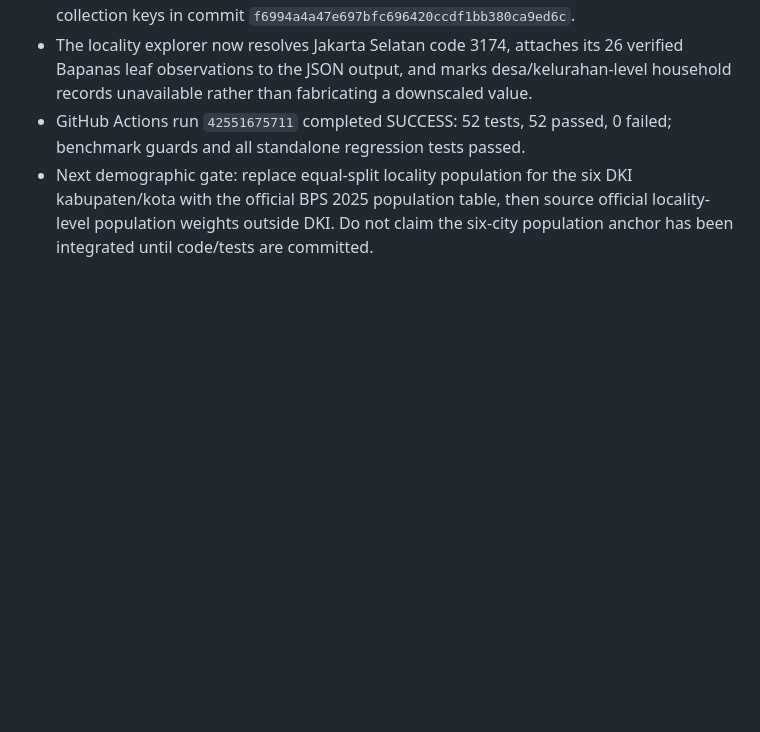
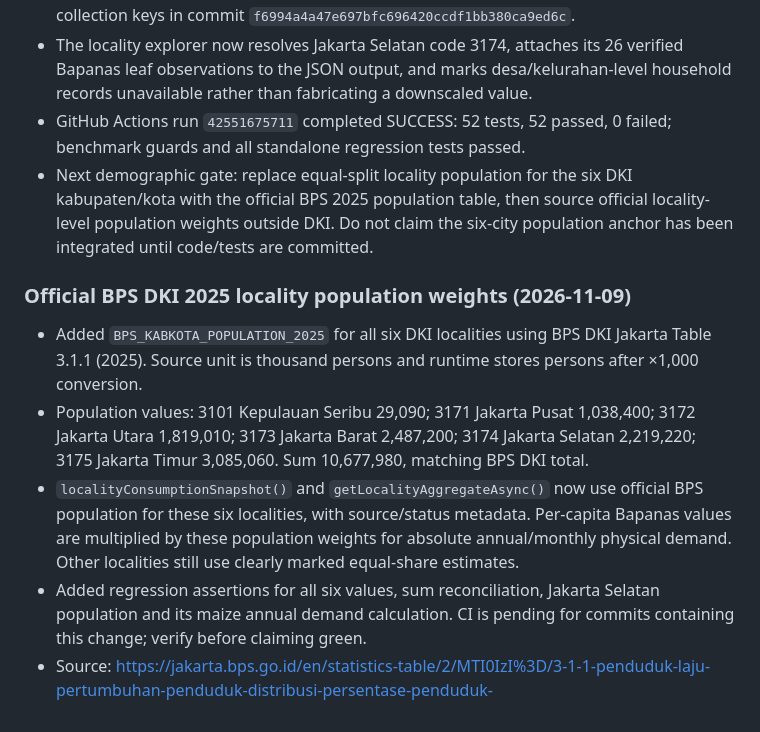
Before and after one commit to Agrotycoon-Micro-Economic-simulator/Agrotycoon-Micro-Economic-Simulator, a Markdown page: docs/AGENT_HANDOFF.md, the part around the change. Drawn GitHub-style; blank space fills up the shorter version.

Commit message:
docs: record official BPS DKI population integration

```diff
--- a/docs/AGENT_HANDOFF.md
+++ b/docs/AGENT_HANDOFF.md
@@ -863,3 +863,12 @@ GitHub Actions run [41184860562](https://github.com/Agrotycoon-Micro-Economic-si
 - The locality explorer now resolves Jakarta Selatan code 3174, attaches its 26 verified Bapanas leaf observations to the JSON output, and marks desa/kelurahan-level household records unavailable rather than fabricating a downscaled value.
 - GitHub Actions run `42551675711` completed SUCCESS: 52 tests, 52 passed, 0 failed; benchmark guards and all standalone regression tests passed.
 - Next demographic gate: replace equal-split locality population for the six DKI kabupaten/kota with the official BPS 2025 population table, then source official locality-level population weights outside DKI. Do not claim the six-city population anchor has been integrated until code/tests are committed.
+
+
+### Official BPS DKI 2025 locality population weights (2026-11-09)
+
+- Added `BPS_KABKOTA_POPULATION_2025` for all six DKI localities using BPS DKI Jakarta Table 3.1.1 (2025). Source unit is thousand persons and runtime stores persons after ×1,000 conversion.
+- Population values: 3101 Kepulauan Seribu 29,090; 3171 Jakarta Pusat 1,038,400; 3172 Jakarta Utara 1,819,010; 3173 Jakarta Barat 2,487,200; 3174 Jakarta Selatan 2,219,220; 3175 Jakarta Timur 3,085,060. Sum 10,677,980, matching BPS DKI total.
+- `localityConsumptionSnapshot()` and `getLocalityAggregateAsync()` now use official BPS population for these six localities, with source/status metadata. Per-capita Bapanas values are multiplied by these population weights for absolute annual/monthly physical demand. Other localities still use clearly marked equal-share estimates.
+- Added regression assertions for all six values, sum reconciliation, Jakarta Selatan population and its maize annual demand calculation. CI is pending for commits containing this change; verify before claiming green.
+- Source: https://jakarta.bps.go.id/en/statistics-table/2/MTI0IzI%3D/3-1-1-penduduk-laju-pertumbuhan-penduduk-distribusi-persentase-penduduk-
```
